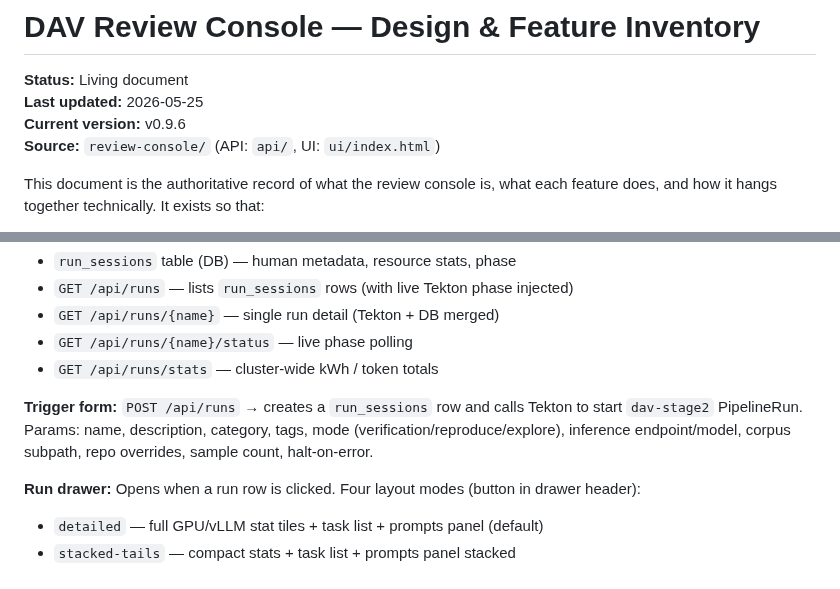
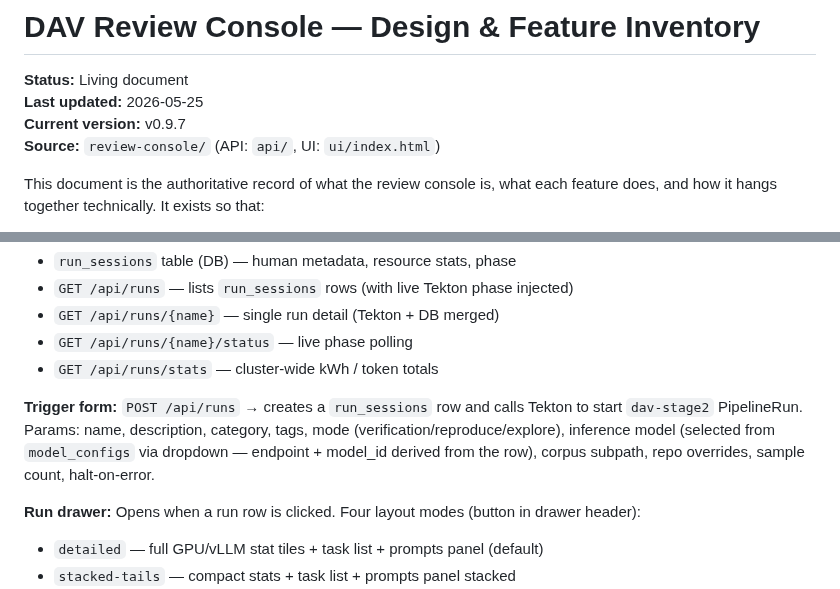
Before and after one commit to croadfeldt/dav, a Markdown page: docs/review-console-design.md, 2 parts joined by grey strips. Rendered like a GitHub page.

```diff
--- a/docs/review-console-design.md
+++ b/docs/review-console-design.md
@@ -2,7 +2,7 @@
 
 **Status:** Living document
 **Last updated:** 2026-05-25
-**Current version:** v0.9.6
+**Current version:** v0.9.7
 **Source:** `review-console/` (API: `api/`, UI: `ui/index.html`)
 
 This document is the authoritative record of what the review console is, what each feature does, and how it hangs together technically. It exists so that:
@@ -58,7 +58,7 @@ The SPA is a single `index.html` with no build step. All state lives in JS globa
 - `GET /api/runs/{name}/status` — live phase polling
 - `GET /api/runs/stats` — cluster-wide kWh / token totals
 
-**Trigger form:** `POST /api/runs` → creates a `run_sessions` row and calls Tekton to start `dav-stage2` PipelineRun. Params: name, description, category, tags, mode (verification/reproduce/explore), inference endpoint/model, corpus subpath, repo overrides, sample count, halt-on-error.
+**Trigger form:** `POST /api/runs` → creates a `run_sessions` row and calls Tekton to start `dav-stage2` PipelineRun. Params: name, description, category, tags, mode (verification/reproduce/explore), inference model (selected from `model_configs` via dropdown — endpoint + model_id derived from the row), corpus subpath, repo overrides, sample count, halt-on-error.
 
 **Run drawer:** Opens when a run row is clicked. Four layout modes (button in drawer header):
 - `detailed` — full GPU/vLLM stat tiles + task list + prompts panel (default)
```
Also changed, not shown: other parts of docs/review-console-design.md (+19 -5 lines).
